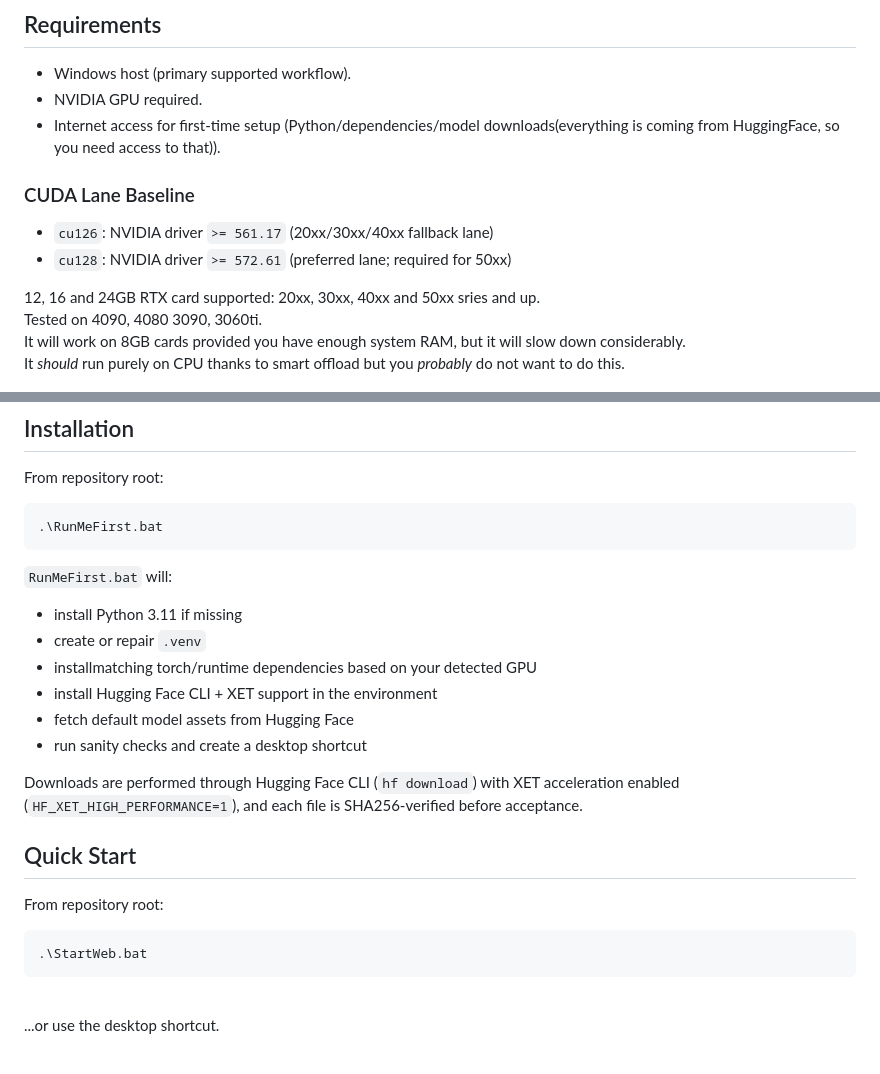
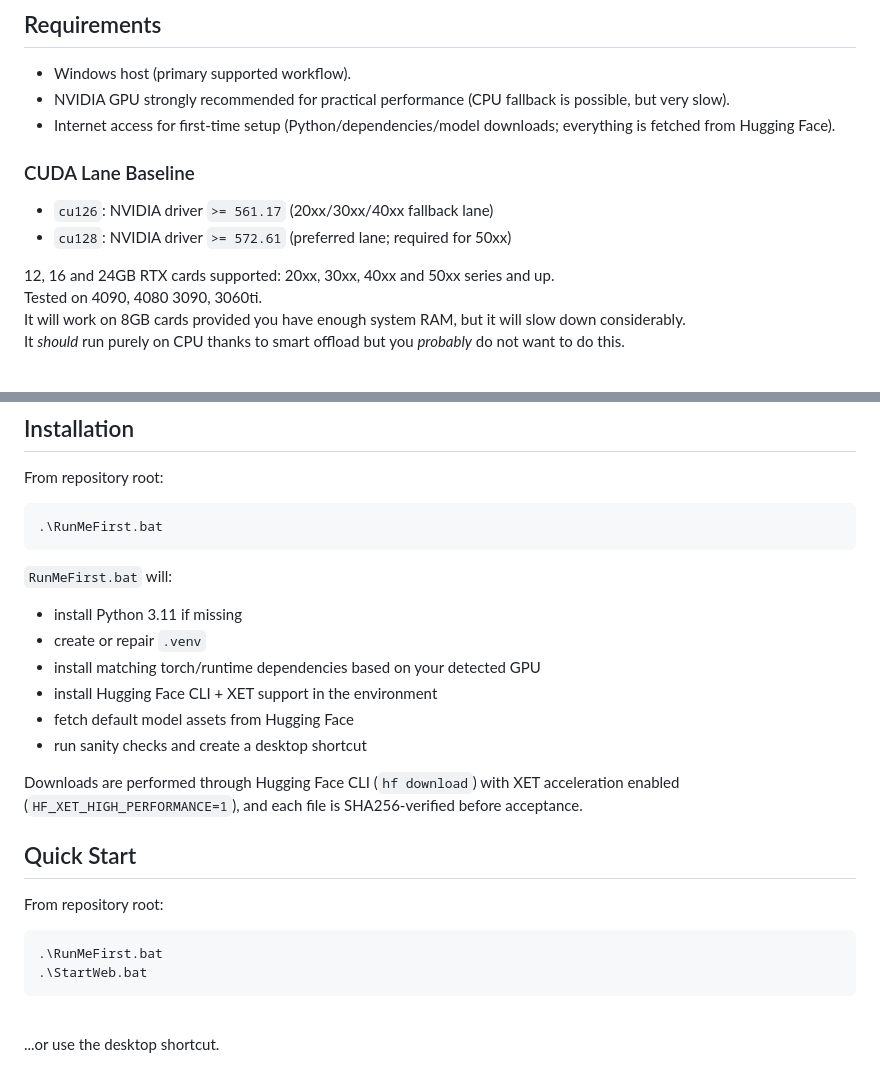
Before and after one commit to MutantSparrow/JustRayzist, a Markdown page: README.md, 2 parts joined by grey strips. Rendered like a GitHub page.

Commit message:
Polish README wording and first-run quick start

````diff
--- a/README.md
+++ b/README.md
@@ -46,15 +46,15 @@ The app is designed to run 100% without runtime internet dependencies once insta
 ## Requirements
 
 - Windows host (primary supported workflow).
-- NVIDIA GPU required.
-- Internet access for first-time setup (Python/dependencies/model downloads(everything is coming from HuggingFace, so you need access to that)).
+- NVIDIA GPU strongly recommended for practical performance (CPU fallback is possible, but very slow).
+- Internet access for first-time setup (Python/dependencies/model downloads; everything is fetched from Hugging Face).
 
 ### CUDA Lane Baseline
 
 - `cu126`: NVIDIA driver `>= 561.17` (20xx/30xx/40xx fallback lane)
 - `cu128`: NVIDIA driver `>= 572.61` (preferred lane; required for 50xx)
 
-12, 16 and 24GB RTX card supported: 20xx, 30xx, 40xx and 50xx sries and up.<br>
+12, 16 and 24GB RTX cards supported: 20xx, 30xx, 40xx and 50xx series and up.<br>
 Tested on 4090, 4080 3090, 3060ti.<br>
 It will work on 8GB cards provided you have enough system RAM, but it will slow down considerably.<br>
 It *should* run purely on CPU thanks to smart offload but you *probably* do not want to do this.
@@ -70,7 +70,7 @@ From repository root:
 `RunMeFirst.bat` will:
 - install Python 3.11 if missing
 - create or repair `.venv`
-- installmatching torch/runtime dependencies based on your detected GPU
+- install matching torch/runtime dependencies based on your detected GPU
 - install Hugging Face CLI + XET support in the environment
 - fetch default model assets from Hugging Face
 - run sanity checks and create a desktop shortcut
@@ -82,6 +82,7 @@ Downloads are performed through Hugging Face CLI (`hf download`) with XET accele
 From repository root:
 
 ```powershell
+.\RunMeFirst.bat
 .\StartWeb.bat
 ```
 <br>
````
Also changed, not shown: other parts of README.md (+1 -1 lines).
